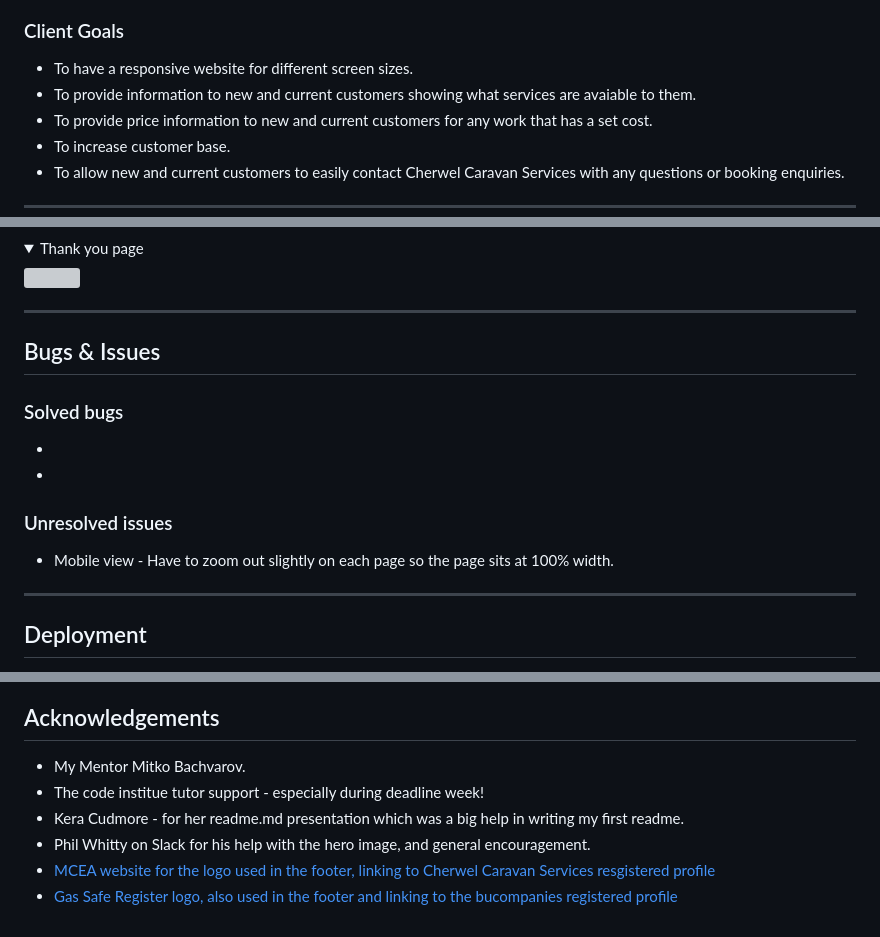
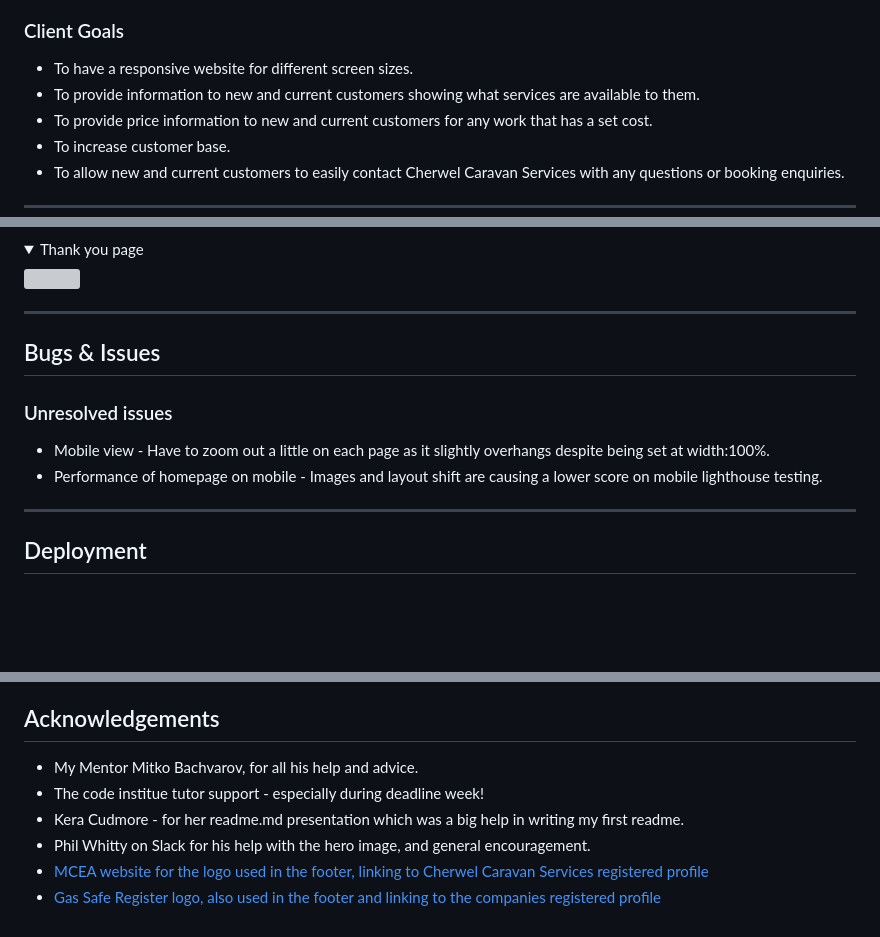
Before and after one commit to SarahWelcher/cherwelcaravanservices, a Markdown page: README.md, 3 parts joined by grey strips. Drawn GitHub-style; folded sections open; blank space fills up the shorter version; grey boxes are pictures that could not be loaded.

Commit message:
fix minor readme typos for project submission

```diff
--- a/README.md
+++ b/README.md
@@ -56,7 +55,7 @@ This website is designed to be responsive on a range of devices. Cherwel Caravan
 ### Client Goals
 
 - To have a responsive website for different screen sizes.
-- To provide information to new and current customers showing what services are avaiable to them.
+- To provide information to new and current customers showing what services are available to them.
 - To provide price information to new and current customers for any work that has a set cost.
 -  To increase customer base.
 -  To allow new and current customers to easily contact Cherwel Caravan Services with any questions or booking enquiries.
@@ -376,14 +375,10 @@ I would also like to add a 'pay invoice' page where users are able to input the
 
 ## Bugs & Issues
 
-### Solved bugs
-
--
--
-
 ### Unresolved issues
 
-- Mobile view - Have to zoom out slightly on each page so the page sits at 100% width.
+- Mobile view - Have to zoom out a little on each page as it slightly overhangs despite being set at width:100%.
+- Performance of homepage on mobile - Images and layout shift are causing a lower score on mobile lighthouse testing.
 
 ***
 
@@ -432,9 +427,9 @@ GitHub Pages used to deploy live version of the website.
 
 ## Acknowledgements
 
-- My Mentor Mitko Bachvarov.
+- My Mentor Mitko Bachvarov, for all his help and advice.
 - The code institue tutor support - especially during deadline week!
 - Kera Cudmore - for her readme.md presentation which was a big help in writing my first readme.
 - Phil Whitty on Slack for his help with the hero image, and general encouragement.
-- [MCEA website for the logo used in the footer, linking to Cherwel Caravan Services resgistered profile](https://www.mobilecaravanengineers.co.uk/)
-- [Gas Safe Register logo, also used in the footer and linking to the bucompanies registered profile](https://www.gassaferegister.co.uk/)
+- [MCEA website for the logo used in the footer, linking to Cherwel Caravan Services registered profile](https://www.mobilecaravanengineers.co.uk/)
+- [Gas Safe Register logo, also used in the footer and linking to the companies registered profile](https://www.gassaferegister.co.uk/)
```
Also changed, not shown: other parts of README.md (+2 -3 lines).
